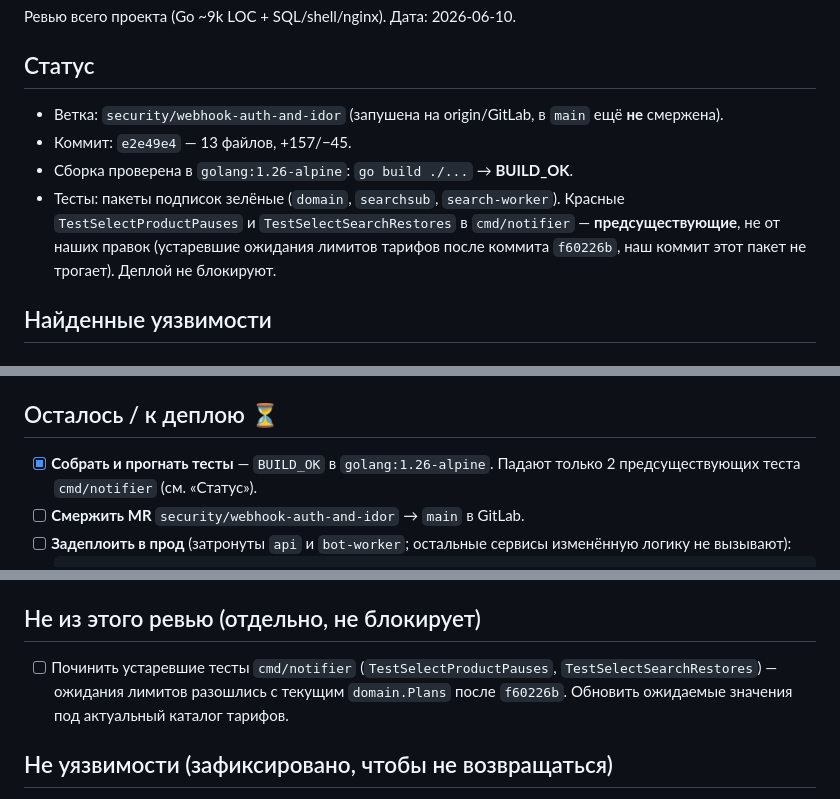
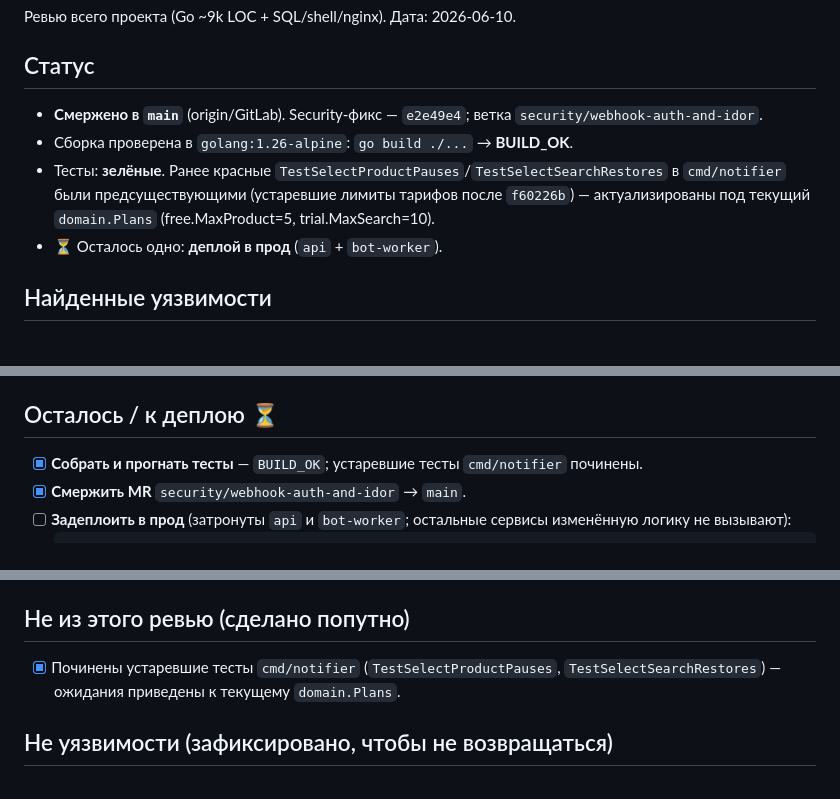
Before and after one commit to KosovAndrey/tryberry, a Markdown page: SECURITY-REVIEW.md, 3 parts joined by grey strips. GitHub-like rendering.

Commit message:
docs(security): отметить мерж в main и фикс тестов notifier; осталось — деплой
Co-Authored-By: Claude Opus 4.8 <noreply@anthropic.com>

````diff
--- a/SECURITY-REVIEW.md
+++ b/SECURITY-REVIEW.md
@@ -3,10 +3,10 @@
 Ревью всего проекта (Go ~9k LOC + SQL/shell/nginx). Дата: 2026-06-10.
 
 ## Статус
-- Ветка: `security/webhook-auth-and-idor` (запушена на origin/GitLab, в `main` ещё **не** смержена).
-- Коммит: `e2e49e4` — 13 файлов, +157/−45.
+- **Смержено в `main`** (origin/GitLab). Security-фикс — `e2e49e4`; ветка `security/webhook-auth-and-idor`.
 - Сборка проверена в `golang:1.26-alpine`: `go build ./...` → **BUILD_OK**.
-- Тесты: пакеты подписок зелёные (`domain`, `searchsub`, `search-worker`). Красные `TestSelectProductPauses` и `TestSelectSearchRestores` в `cmd/notifier` — **предсуществующие**, не от наших правок (устаревшие ожидания лимитов тарифов после коммита `f60226b`, наш коммит этот пакет не трогает). Деплой не блокируют.
+- Тесты: **зелёные**. Ранее красные `TestSelectProductPauses`/`TestSelectSearchRestores` в `cmd/notifier` были предсуществующими (устаревшие лимиты тарифов после `f60226b`) — актуализированы под текущий `domain.Plans` (free.MaxProduct=5, trial.MaxSearch=10).
+- ⏳ Осталось одно: **деплой в прод** (`api` + `bot-worker`).
 
 ## Найденные уязвимости
 
@@ -41,8 +41,8 @@
 - Все вызывающие хендлеры резолвят владельца по `from.id` и прокидывают `user.ID`.
 
 ## Осталось / к деплою ⏳
-- [x] **Собрать и прогнать тесты** — `BUILD_OK` в `golang:1.26-alpine`. Падают только 2 предсуществующих теста `cmd/notifier` (см. «Статус»).
-- [ ] **Смержить MR** `security/webhook-auth-and-idor` → `main` в GitLab.
+- [x] **Собрать и прогнать тесты** — `BUILD_OK`; устаревшие тесты `cmd/notifier` починены.
+- [x] **Смержить MR** `security/webhook-auth-and-idor` → `main`.
 - [ ] **Задеплоить в прод** (затронуты `api` и `bot-worker`; остальные сервисы изменённую логику не вызывают):
   ```
   git fetch origin && git checkout security/webhook-auth-and-idor && git pull --ff-only origin security/webhook-auth-and-idor
@@ -54,8 +54,8 @@
 - [ ] **Секрет нужен только при переходе на webhook:** прод сейчас на polling (`docker-compose.prod.yml: WEBHOOK_ENABLED=false`), `api` стартует без него. Если включат `WEBHOOK_ENABLED=true` — добавить в прод-`.env`: `echo "TELEGRAM_WEBHOOK_SECRET=$(openssl rand -hex 32)" >> .env` (иначе `api` намеренно не стартует — fail-fast).
 - [ ] **(Defense-in-depth, опционально)** ограничить в nginx `location = /webhook` диапазонами Telegram (`149.154.160.0/20`, `91.108.4.0/22`).
 
-## Не из этого ревью (отдельно, не блокирует)
-- [ ] Починить устаревшие тесты `cmd/notifier` (`TestSelectProductPauses`, `TestSelectSearchRestores`) — ожидания лимитов разошлись с текущим `domain.Plans` после `f60226b`. Обновить ожидаемые значения под актуальный каталог тарифов.
+## Не из этого ревью (сделано попутно)
+- [x] Починены устаревшие тесты `cmd/notifier` (`TestSelectProductPauses`, `TestSelectSearchRestores`) — ожидания приведены к текущему `domain.Plans`.
 
 ## Не уязвимости (зафиксировано, чтобы не возвращаться)
 - Логирование URL/не-PII — ок.
````
